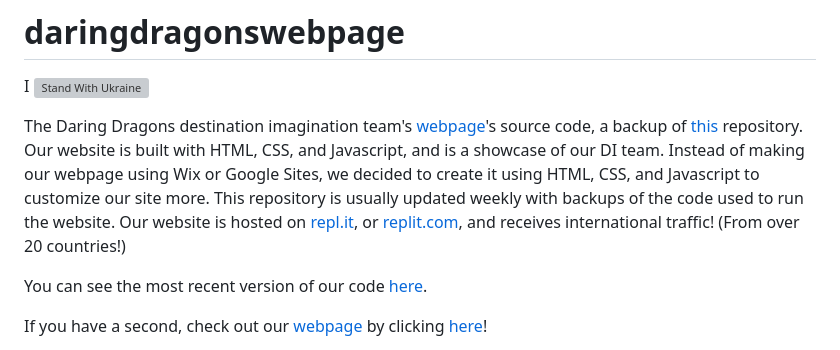
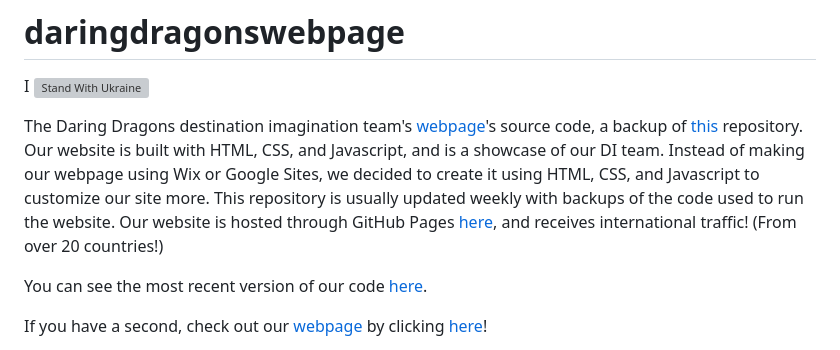
Before and after one commit to ahujaesh/daringdragonswebpage, a Markdown page: README.md, the part around the change. GitHub-like rendering; grey boxes are pictures that could not be loaded.

```diff
--- a/README.md
+++ b/README.md
@@ -2,7 +2,7 @@
 
 I [![Stand With Ukraine](https://raw.githubusercontent.com/vshymanskyy/StandWithUkraine/main/badges/StandWithUkraine.svg)](https://stand-with-ukraine.pp.ua)
 
-The Daring Dragons destination imagination team's [webpage](https://daringdragons.eshaanahuja.repl.co)'s source code, a backup of [this](https://github.com/ahujaesh/ahujaesh.github.io) repository. Our website is built with HTML, CSS, and Javascript, and is a showcase of our DI team. Instead of making our webpage using Wix or Google Sites, we decided to create it using HTML, CSS, and Javascript to customize our site more. This repository is usually updated weekly with backups of the code used to run the website. Our website is hosted on [repl.it](https://replit.com), or [replit.com](https://replit.com), and receives international traffic! (From over 20 countries!)
+The Daring Dragons destination imagination team's [webpage](https://daringdragons.eshaanahuja.repl.co)'s source code, a backup of [this](https://github.com/ahujaesh/ahujaesh.github.io) repository. Our website is built with HTML, CSS, and Javascript, and is a showcase of our DI team. Instead of making our webpage using Wix or Google Sites, we decided to create it using HTML, CSS, and Javascript to customize our site more. This repository is usually updated weekly with backups of the code used to run the website. Our website is hosted through GitHub Pages [here](https://github.com/ahujaesh/ahujaesh.github.io), and receives international traffic! (From over 20 countries!)
 
 You can see the most recent version of our code [here](https://github.com/ahujaesh/ahujaesh.github.io).
 
```
